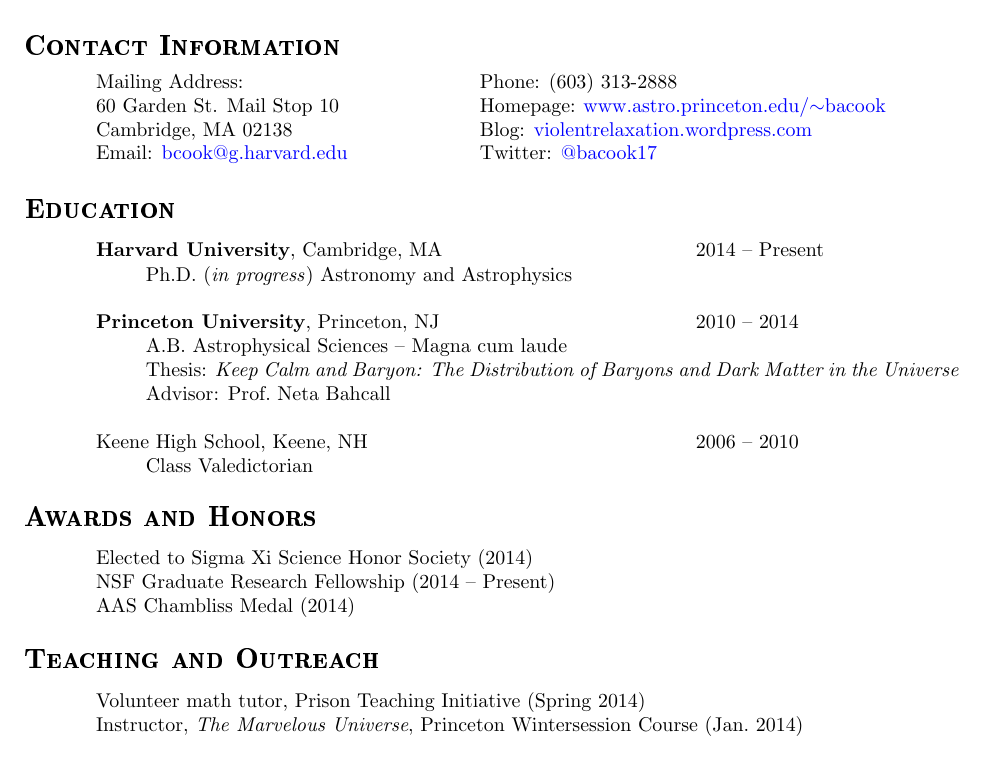
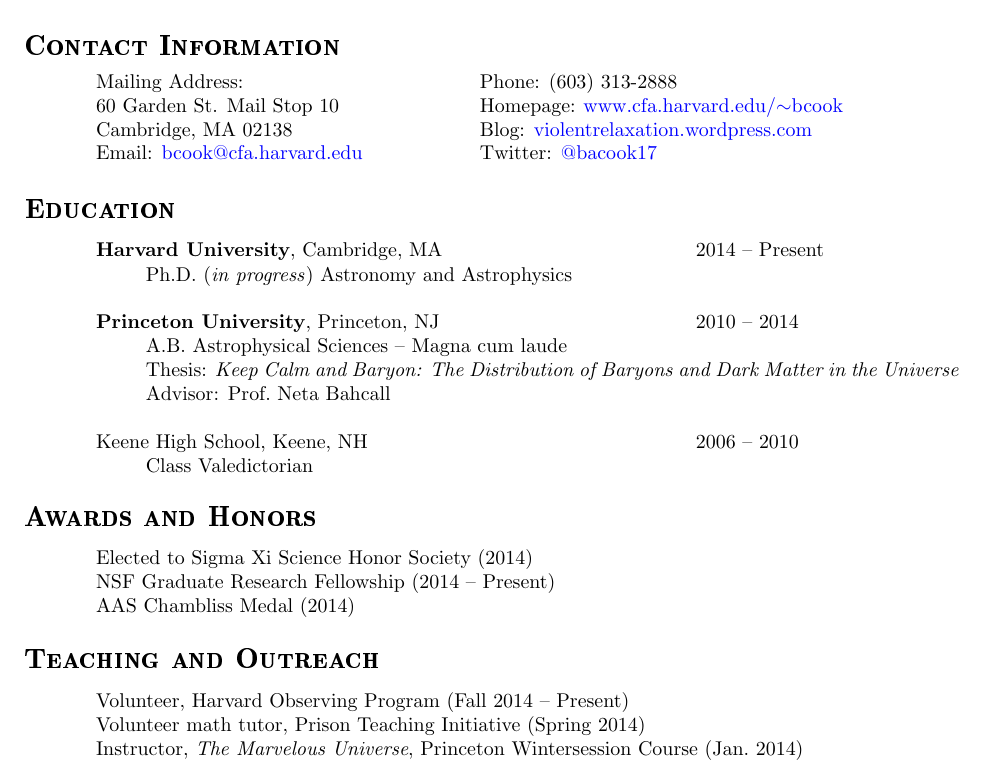
Before and after one commit to bacook17/CV, a LaTeX CV (Cook_CV.tex): part of page 1 of 2, cut so that both start at the same text. Compiled offline with pdfLaTeX.

Commit message:
Updated CV to include new CfA Email and HOP volunteering

```diff
--- a/Cook_CV.tex
+++ b/Cook_CV.tex
@@ -22,10 +22,10 @@
 \begin{tabular}{@{}p{2.5in} p{2.5in}}
 Mailing Address: & Phone: (603) 313-2888\\
 60 Garden St. Mail Stop 10 & Homepage:
-\href{http://www.astro.princeton.edu/~bacook}{www.astro.princeton.edu/$\sim$bacook}\\
+\href{http://www.cfa.harvard.edu/~bcook}{www.cfa.harvard.edu/$\sim$bcook}\\
 Cambridge, MA 02138 & Blog:
 \href{http://violentrelaxation.wordpress.com}{violentrelaxation.wordpress.com}\\
-Email: \href{mailto:bcook@g.harvard.edu}{bcook@g.harvard.edu} &
+Email: \href{mailto:bcook@cfa.harvard.edu}{bcook@cfa.harvard.edu} &
 Twitter: \href{https://twitter.com/bacook17}{@bacook17}\\
 \end{tabular}
 
@@ -65,6 +65,7 @@
 
 \section{\textbf{Teaching and Outreach}}
 \vspace{.1in}
+Volunteer, Harvard Observing Program (Fall 2014 -- Present)\\
 Volunteer math tutor, Prison Teaching Initiative (Spring 2014)\\
 Instructor, \textit{The Marvelous Universe}, Princeton Wintersession Course (Jan.~2014)\\
 Participant, AAS Astronomy Ambassador Training Workshop (Jan.~2014)\\
```
